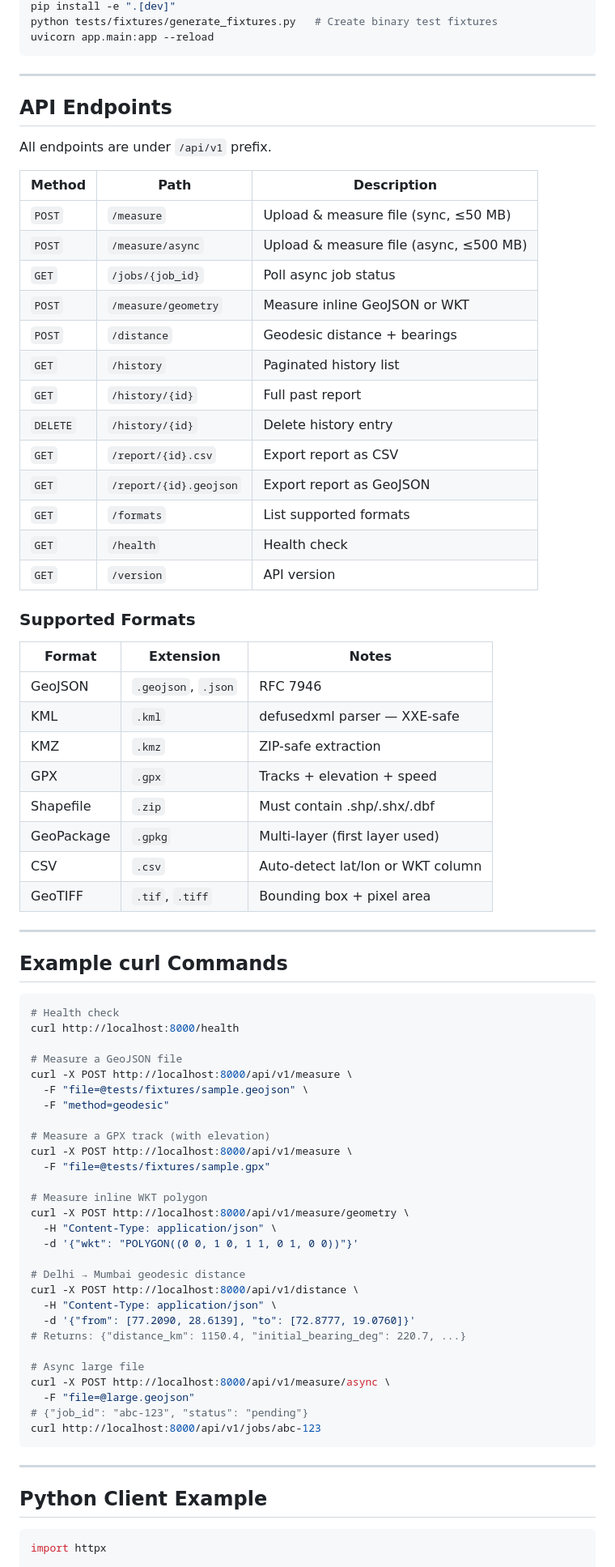
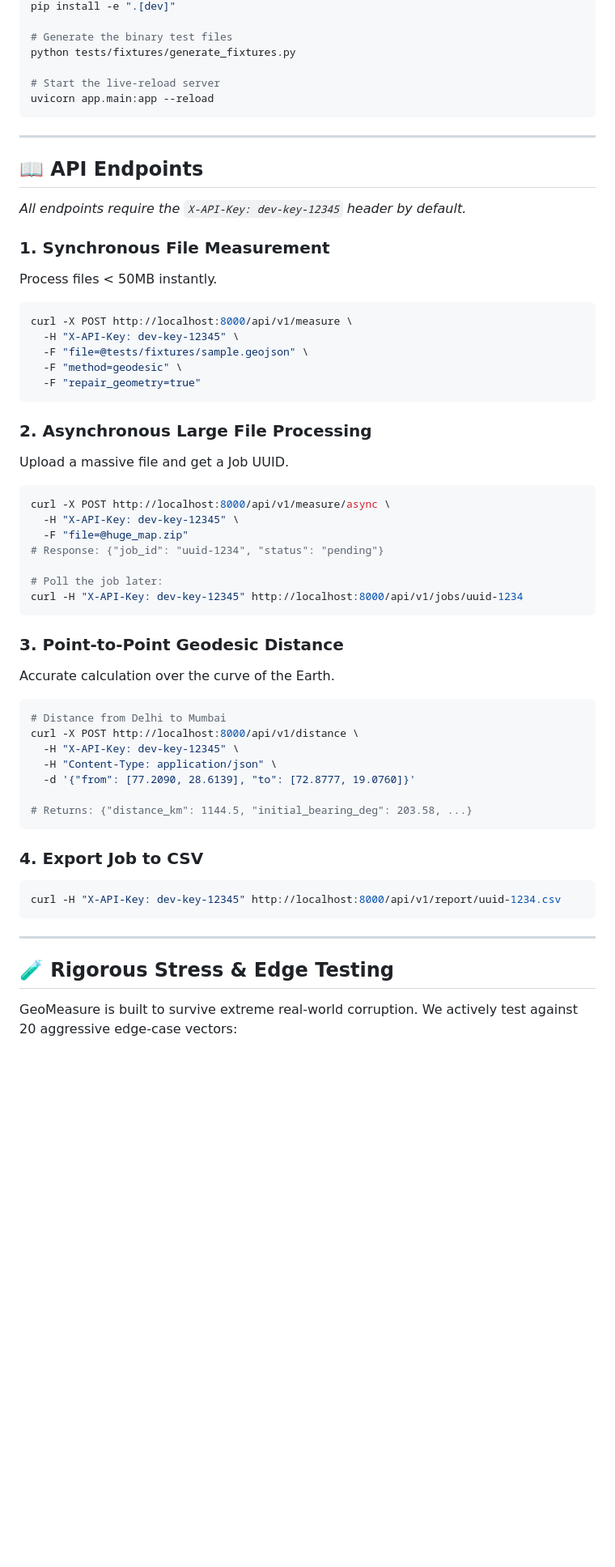
Before and after one commit to iishanmakkar/GeoMeasure-API, a Markdown page: README.md, the part around one of its changes. Shown at 81% size. Drawn GitHub-style; blank space fills up the shorter version.

Commit message:
docs: polish README to production portfolio standard

````diff
--- a/README.md
+++ b/README.md
@@ -44,82 +72,60 @@ source .venv/bin/activate  # Windows: .venv\Scripts\activate
 pip install -e ".[dev]"
-python tests/fixtures/generate_fixtures.py   # Create binary test fixtures
+
+# Generate the binary test files
+python tests/fixtures/generate_fixtures.py
+
+# Start the live-reload server
 uvicorn app.main:app --reload
 ```
 
 ---
 
-## API Endpoints
+## 📖 API Endpoints
 
-All endpoints are under `/api/v1` prefix.
+*All endpoints require the `X-API-Key: dev-key-12345` header by default.*
 
-| Method | Path | Description |
-|--------|------|-------------|
-| `POST` | `/measure` | Upload & measure file (sync, ≤50 MB) |
-| `POST` | `/measure/async` | Upload & measure file (async, ≤500 MB) |
-| `GET` | `/jobs/{job_id}` | Poll async job status |
-| `POST` | `/measure/geometry` | Measure inline GeoJSON or WKT |
-| `POST` | `/distance` | Geodesic distance + bearings |
-| `GET` | `/history` | Paginated history list |
-| `GET` | `/history/{id}` | Full past report |
-| `DELETE` | `/history/{id}` | Delete history entry |
-| `GET` | `/report/{id}.csv` | Export report as CSV |
-| `GET` | `/report/{id}.geojson` | Export report as GeoJSON |
-| `GET` | `/formats` | List supported formats |
-| `GET` | `/health` | Health check |
-| `GET` | `/version` | API version |
+### 1. Synchronous File Measurement
+Process files < 50MB instantly.
+```bash
+curl -X POST http://localhost:8000/api/v1/measure \
+  -H "X-API-Key: dev-key-12345" \
+  -F "file=@tests/fixtures/sample.geojson" \
+  -F "method=geodesic" \
+  -F "repair_geometry=true"
+```
 
-### Supported Formats
+### 2. Asynchronous Large File Processing
+Upload a massive file and get a Job UUID.
+```bash
+curl -X POST http://localhost:8000/api/v1/measure/async \
+  -H "X-API-Key: dev-key-12345" \
+  -F "file=@huge_map.zip"
+# Response: {"job_id": "uuid-1234", "status": "pending"}
 
-| Format | Extension | Notes |
-|--------|-----------|-------|
-| GeoJSON | `.geojson`, `.json` | RFC 7946 |
-| KML | `.kml` | defusedxml parser — XXE-safe |
-| KMZ | `.kmz` | ZIP-safe extraction |
-| GPX | `.gpx` | Tracks + elevation + speed |
-| Shapefile | `.zip` | Must contain .shp/.shx/.dbf |
-| GeoPackage | `.gpkg` | Multi-layer (first layer used) |
-| CSV | `.csv` | Auto-detect lat/lon or WKT column |
-| GeoTIFF | `.tif`, `.tiff` | Bounding box + pixel area |
+# Poll the job later:
+curl -H "X-API-Key: dev-key-12345" http://localhost:8000/api/v1/jobs/uuid-1234
+```
 
----
-
-## Example curl Commands
-
+### 3. Point-to-Point Geodesic Distance
+Accurate calculation over the curve of the Earth.
 ```bash
-# Health check
-curl http://localhost:8000/health
-
-# Measure a GeoJSON file
-curl -X POST http://localhost:8000/api/v1/measure \
-  -F "file=@tests/fixtures/sample.geojson" \
-  -F "method=geodesic"
-
-# Measure a GPX track (with elevation)
-curl -X POST http://localhost:8000/api/v1/measure \
-  -F "file=@tests/fixtures/sample.gpx"
-
-# Measure inline WKT polygon
-curl -X POST http://localhost:8000/api/v1/measure/geometry \
-  -H "Content-Type: application/json" \
-  -d '{"wkt": "POLYGON((0 0, 1 0, 1 1, 0 1, 0 0))"}'
-
-# Delhi → Mumbai geodesic distance
+# Distance from Delhi to Mumbai
 curl -X POST http://localhost:8000/api/v1/distance \
+  -H "X-API-Key: dev-key-12345" \
   -H "Content-Type: application/json" \
   -d '{"from": [77.2090, 28.6139], "to": [72.8777, 19.0760]}'
-# Returns: {"distance_km": 1150.4, "initial_bearing_deg": 220.7, ...}
 
-# Async large file
-curl -X POST http://localhost:8000/api/v1/measure/async \
-  -F "file=@large.geojson"
-# {"job_id": "abc-123", "status": "pending"}
-curl http://localhost:8000/api/v1/jobs/abc-123
+# Returns: {"distance_km": 1144.5, "initial_bearing_deg": 203.58, ...}
+```
+
+### 4. Export Job to CSV
+```bash
+curl -H "X-API-Key: dev-key-12345" http://localhost:8000/api/v1/report/uuid-1234.csv
 ```
 
 ---
 
-## Python Client Example
+## 🧪 Rigorous Stress & Edge Testing
 
-```python
-import httpx
+GeoMeasure is built to survive extreme real-world corruption. We actively test against 20 aggressive edge-case vectors:
 
````
Also changed, not shown: other parts of README.md (+68 -124 lines).
